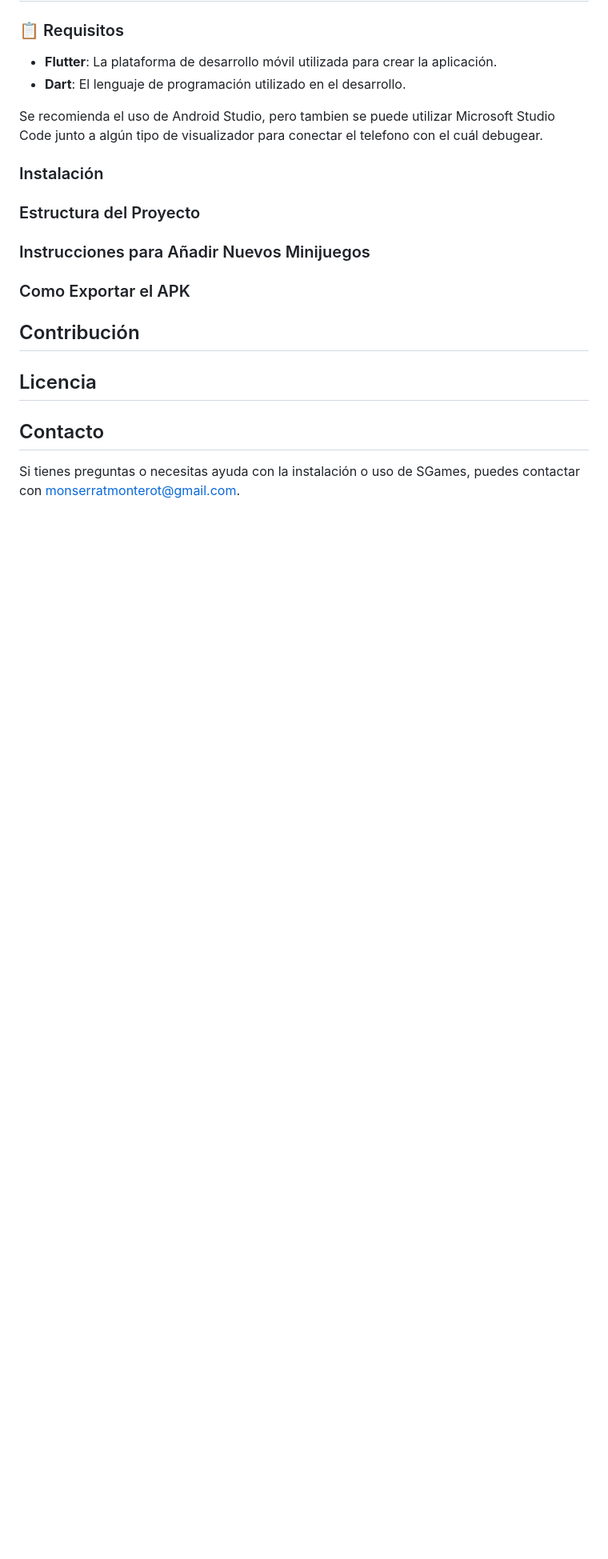
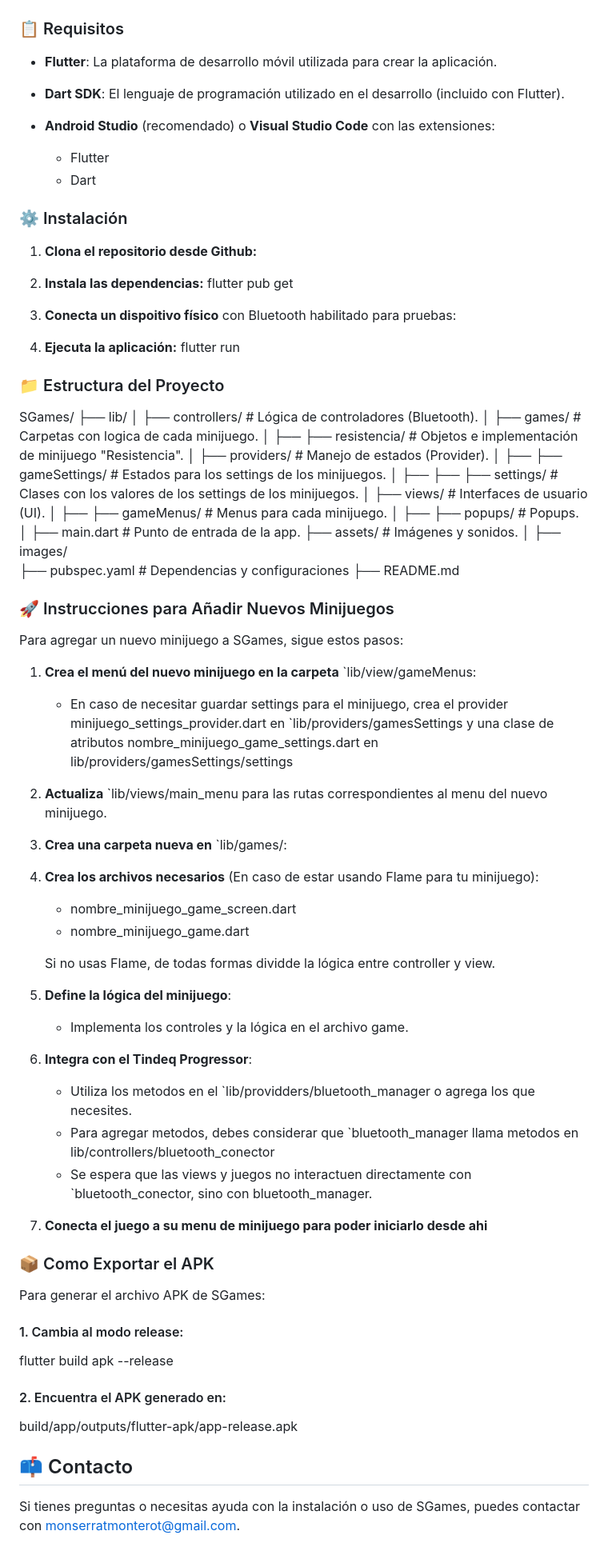
Before and after one commit to Monse125/sgames, a Markdown page: README.md, the part around the change. Shown: that part at 80% size. GitHub-like rendering; blank space fills up the shorter version.

Commit message:
arreglo fallo de commit

```diff
--- a/README.md
+++ b/README.md
@@ -48,24 +48,78 @@ Para jugar a SGames, necesitas los siguientes elementos:
 ### 📋 Requisitos
 
 - **Flutter**: La plataforma de desarrollo móvil utilizada para crear la aplicación.
-- **Dart**: El lenguaje de programación utilizado en el desarrollo.
+- **Dart SDK**: El lenguaje de programación utilizado en el desarrollo (incluido con Flutter).
 
-Se recomienda el uso de Android Studio, pero tambien se puede utilizar Microsoft Studio Code junto a algún tipo de visualizador para conectar el telefono con el cuál debugear.
+- **Android Studio** (recomendado) o **Visual Studio Code** con las extensiones:
 
-### Instalación
-
-### Estructura del Proyecto
-
-### Instrucciones para Añadir Nuevos Minijuegos
-
-### Como Exportar el APK
+    - Flutter
+    - Dart
 
 
+### ⚙ Instalación
 
-## Contribución
+1. **Clona el repositorio desde Github:**
+2. **Instala las dependencias:**
+flutter pub get
 
-## Licencia
+3. **Conecta un dispoitivo físico** con Bluetooth habilitado para pruebas:
+4. **Ejecuta la aplicación:**
+flutter run
 
-## Contacto
+
+### 📁 Estructura del Proyecto
+
+SGames/
+├── lib/
+│   ├── controllers/           # Lógica de controladores (Bluetooth).
+│   ├── games/                 # Carpetas con logica de cada minijuego.
+│   ├──   ├── resistencia/     # Objetos e implementación de minijuego "Resistencia".
+│   ├── providers/             # Manejo de estados (Provider).
+│   ├──   ├── gameSettings/    # Estados para los settings de los minijuegos.
+│   ├──   ├──   ├── settings/  # Clases con los valores de los settings de los minijuegos.
+│   ├── views/                 # Interfaces de usuario (UI).
+│   ├──   ├── gameMenus/       # Menus para cada minijuego.
+│   ├──   ├── popups/          # Popups.
+│   ├── main.dart              # Punto de entrada de la app.
+├── assets/                    # Imágenes y sonidos.
+│   ├── images/
+├── pubspec.yaml               # Dependencias y configuraciones
+├── README.md
+
+
+### 🚀 Instrucciones para Añadir Nuevos Minijuegos
+
+Para agregar un nuevo minijuego a SGames, sigue estos pasos:
+
+1. **Crea el menú del nuevo minijuego en la carpeta** `lib/view/gameMenus:
+    - En caso de necesitar guardar settings para el minijuego, crea el provider minijuego_settings_provider.dart en `lib/providers/gamesSettings y una clase de atributos nombre_minijuego_game_settings.dart en lib/providers/gamesSettings/settings
+2. **Actualiza** `lib/views/main_menu para las rutas correspondientes al menu del nuevo minijuego.
+3. **Crea una carpeta nueva en** `lib/games/:
+4. **Crea los archivos necesarios** (En caso de estar usando Flame para tu minijuego):
+    - nombre_minijuego_game_screen.dart
+    - nombre_minijuego_game.dart
+
+    Si no usas Flame, de todas formas dividde la lógica entre controller y view.
+
+5. **Define la lógica del minijuego**:
+    - Implementa los controles y la lógica en el archivo game.
+6. **Integra con el Tindeq Progressor**:
+    - Utiliza los metodos en el `lib/providders/bluetooth_manager o agrega los que necesites.
+    - Para agregar metodos, debes considerar que `bluetooth_manager llama metodos en lib/controllers/bluetooth_conector
+    - Se espera que las views y juegos no interactuen directamente con `bluetooth_conector, sino con bluetooth_manager.
+7. **Conecta el juego a su menu de minijuego para poder iniciarlo desde ahi**
+
+### 📦 Como Exportar el APK
+
+Para generar el archivo APK de SGames:
+
+#### 1. Cambia al modo release:
+flutter build apk --release
+
+#### 2. Encuentra el APK generado en:
+build/app/outputs/flutter-apk/app-release.apk
+
+
+## 📫 Contacto
 
 Si tienes preguntas o necesitas ayuda con la instalación o uso de SGames, puedes contactar con monserratmonterot@gmail.com.
```
